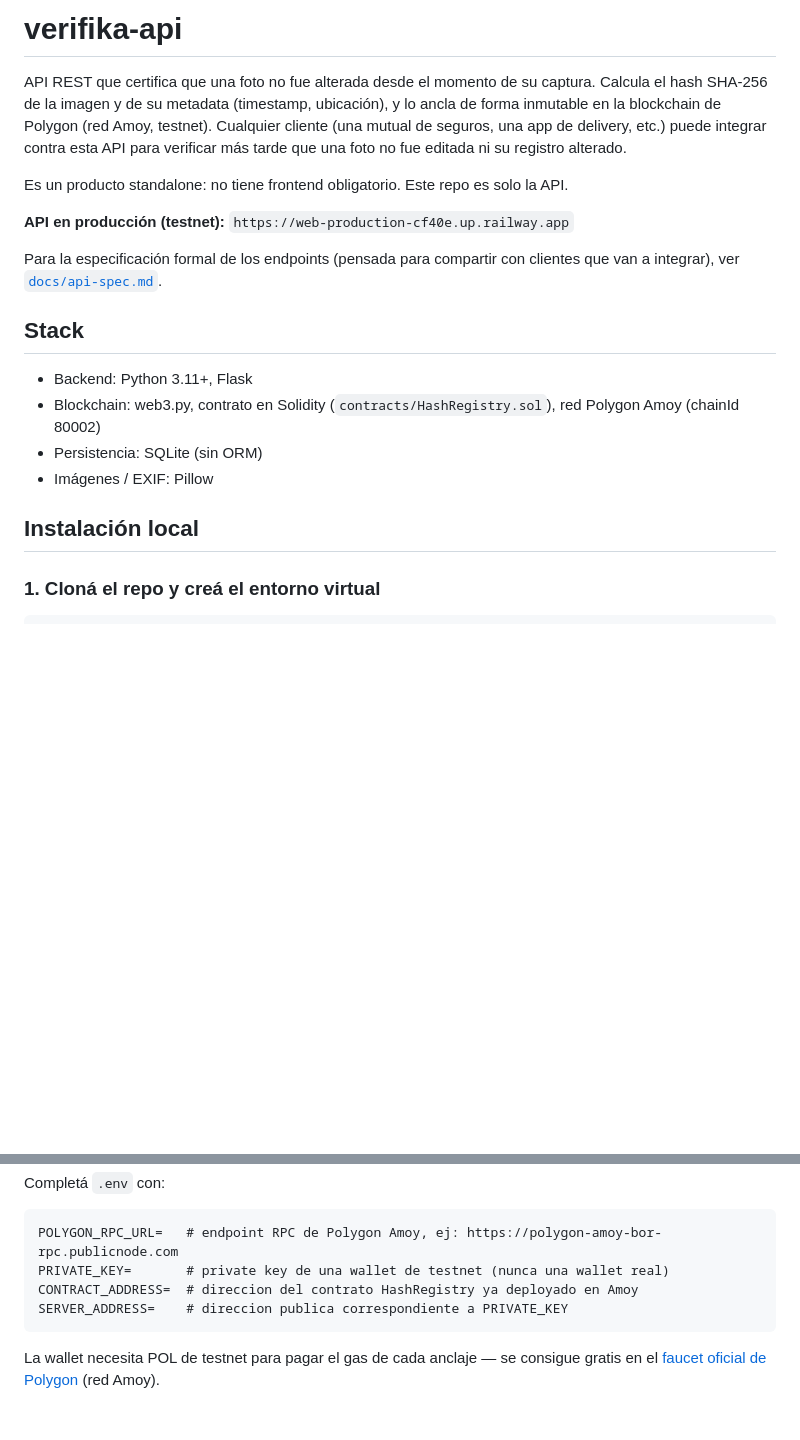
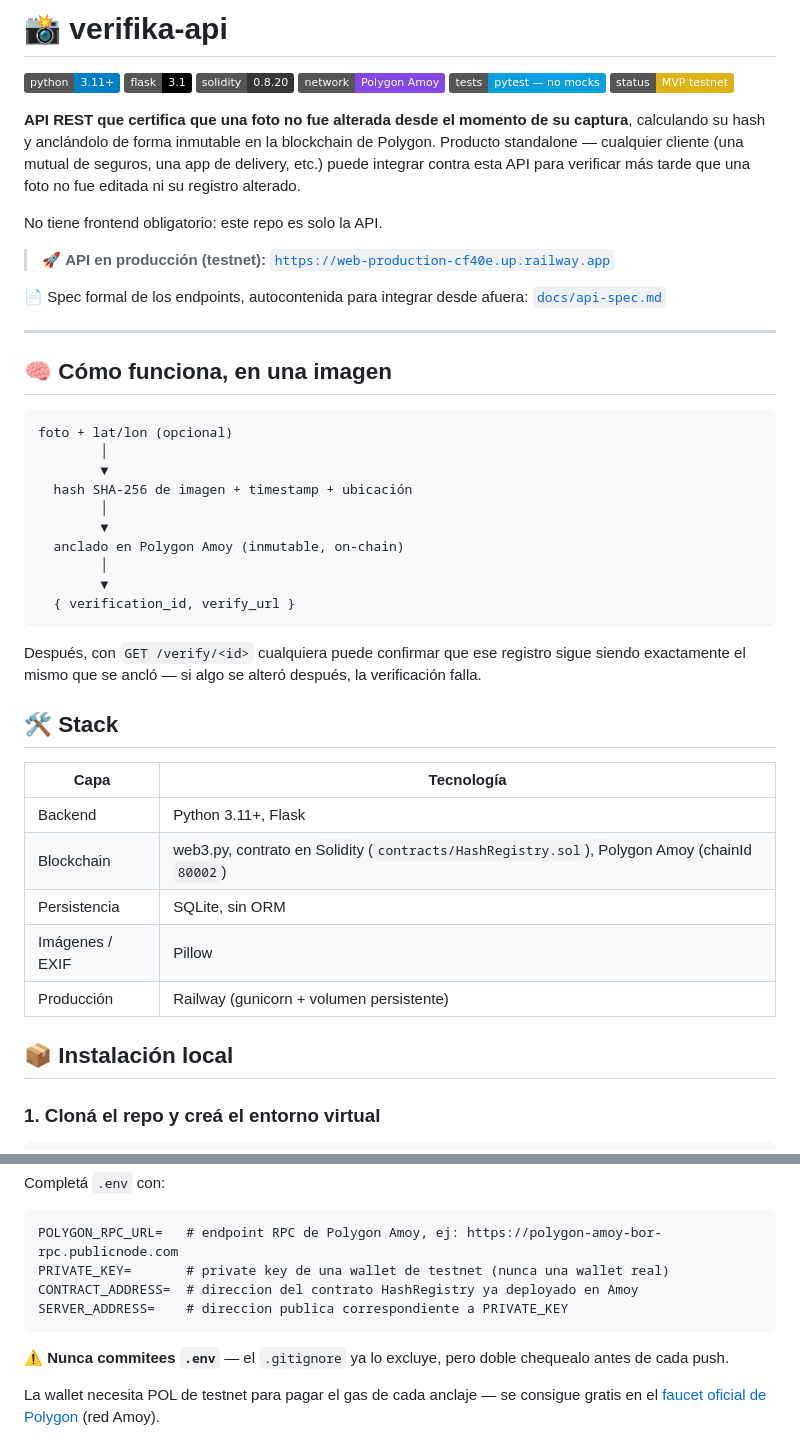
Before and after one commit to dmbruno/verifika-API, a Markdown page: README.md, 2 parts joined by grey strips. Drawn GitHub-style; badges without logos; blank space fills up the shorter version.

````diff
--- a/README.md
+++ b/README.md
@@ -1,28 +1,58 @@
-# verifika-api
+# 📸 verifika-api
 
-API REST que certifica que una foto no fue alterada desde el momento de su
-captura. Calcula el hash SHA-256 de la imagen y de su metadata (timestamp,
-ubicación), y lo ancla de forma inmutable en la blockchain de Polygon (red
-Amoy, testnet). Cualquier cliente (una mutual de seguros, una app de delivery,
-etc.) puede integrar contra esta API para verificar más tarde que una foto no
-fue editada ni su registro alterado.
+![Python](https://img.shields.io/badge/python-3.11%2B-blue?logo=python&logoColor=white)
+![Flask](https://img.shields.io/badge/flask-3.1-black?logo=flask&logoColor=white)
+![Solidity](https://img.shields.io/badge/solidity-0.8.20-363636?logo=solidity&logoColor=white)
+![Network](https://img.shields.io/badge/network-Polygon%20Amoy-8247E5?logo=polygon&logoColor=white)
+![Tests](https://img.shields.io/badge/tests-pytest%20%E2%80%94%20no%20mocks-0A9EDC)
+![Status](https://img.shields.io/badge/status-MVP%20testnet-yellow)
 
-Es un producto standalone: no tiene frontend obligatorio. Este repo es solo
-la API.
+**API REST que certifica que una foto no fue alterada desde el momento de su
+captura**, calculando su hash y anclándolo de forma inmutable en la
+blockchain de Polygon. Producto standalone — cualquier cliente (una mutual
+de seguros, una app de delivery, etc.) puede integrar contra esta API para
+verificar más tarde que una foto no fue editada ni su registro alterado.
 
-**API en producción (testnet):** `https://web-production-cf40e.up.railway.app`
+No tiene frontend obligatorio: este repo es solo la API.
 
-Para la especificación formal de los endpoints (pensada para compartir con
-clientes que van a integrar), ver [`docs/api-spec.md`](docs/api-spec.md).
+> 🚀 **API en producción (testnet):**
+> [`https://web-production-cf40e.up.railway.app`](https://web-production-cf40e.up.railway.app)
 
-## Stack
+📄 Spec formal de los endpoints, autocontenida para integrar desde afuera:
+[`docs/api-spec.md`](docs/api-spec.md)
 
-- Backend: Python 3.11+, Flask
-- Blockchain: web3.py, contrato en Solidity (`contracts/HashRegistry.sol`), red Polygon Amoy (chainId 80002)
-- Persistencia: SQLite (sin ORM)
-- Imágenes / EXIF: Pillow
+---
 
-## Instalación local
+## 🧠 Cómo funciona, en una imagen
+
+```
+foto + lat/lon (opcional)
+        │
+        ▼
+  hash SHA-256 de imagen + timestamp + ubicación
+        │
+        ▼
+  anclado en Polygon Amoy (inmutable, on-chain)
+        │
+        ▼
+  { verification_id, verify_url }
+```
+
+Después, con `GET /verify/<id>` cualquiera puede confirmar que ese registro
+sigue siendo exactamente el mismo que se ancló — si algo se alteró después,
+la verificación falla.
+
+## 🛠️ Stack
+
+| Capa | Tecnología |
+|---|---|
+| Backend | Python 3.11+, Flask |
+| Blockchain | web3.py, contrato en Solidity (`contracts/HashRegistry.sol`), Polygon Amoy (chainId `80002`) |
+| Persistencia | SQLite, sin ORM |
+| Imágenes / EXIF | Pillow |
+| Producción | Railway (gunicorn + volumen persistente) |
+
+## 📦 Instalación local
 
 ### 1. Cloná el repo y creá el entorno virtual
 
@@ -48,6 +78,9 @@ CONTRACT_ADDRESS=  # direccion del contrato HashRegistry ya deployado en Amoy
 SERVER_ADDRESS=    # direccion publica correspondiente a PRIVATE_KEY
 ```
 
+⚠️ **Nunca commitees `.env`** — el `.gitignore` ya lo excluye, pero doble
+chequealo antes de cada push.
+
 La wallet necesita POL de testnet para pagar el gas de cada anclaje — se
 consigue gratis en el [faucet oficial de Polygon](https://faucet.polygon.technology)
 (red Amoy).
````
Also changed, not shown: other parts of README.md (+24 -21 lines).
